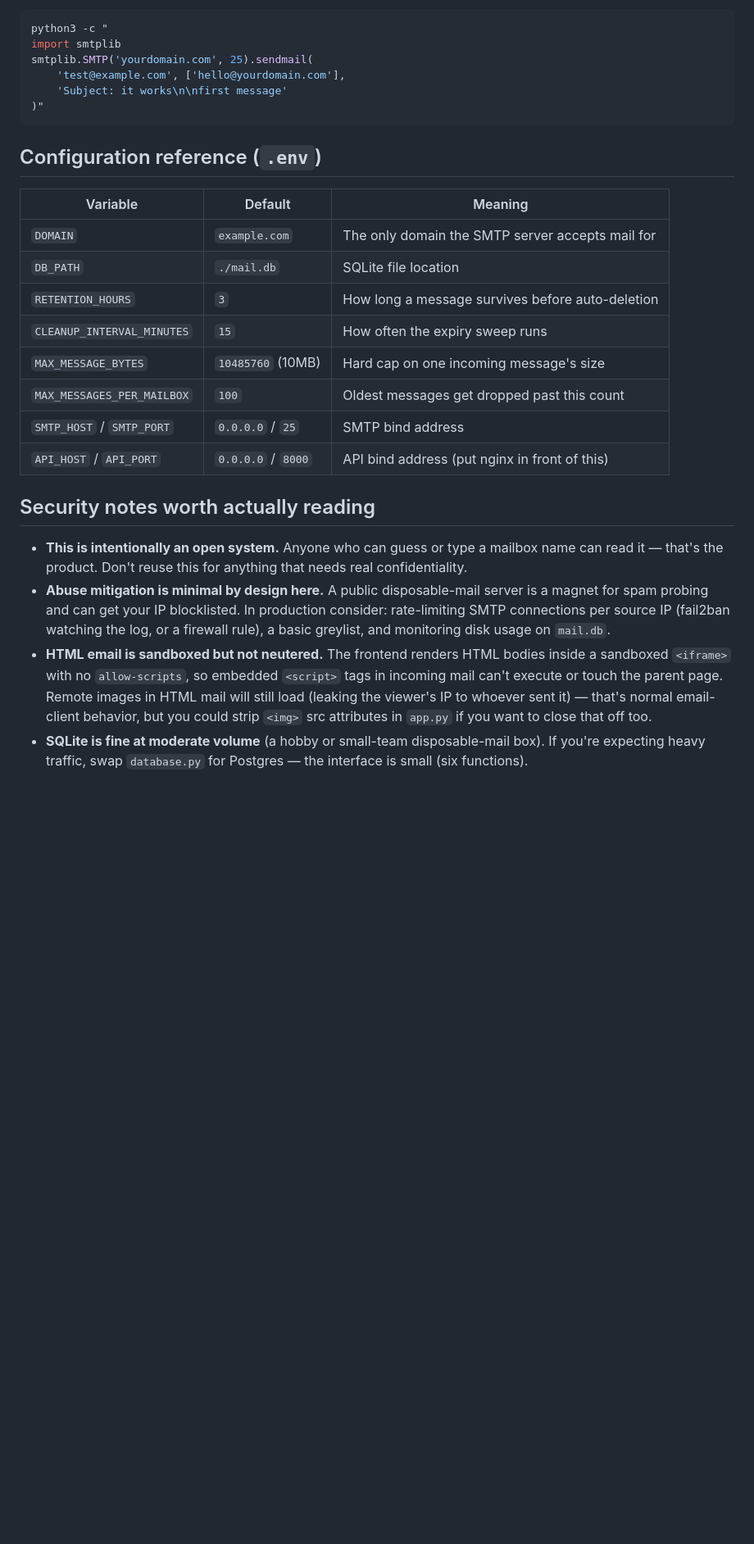
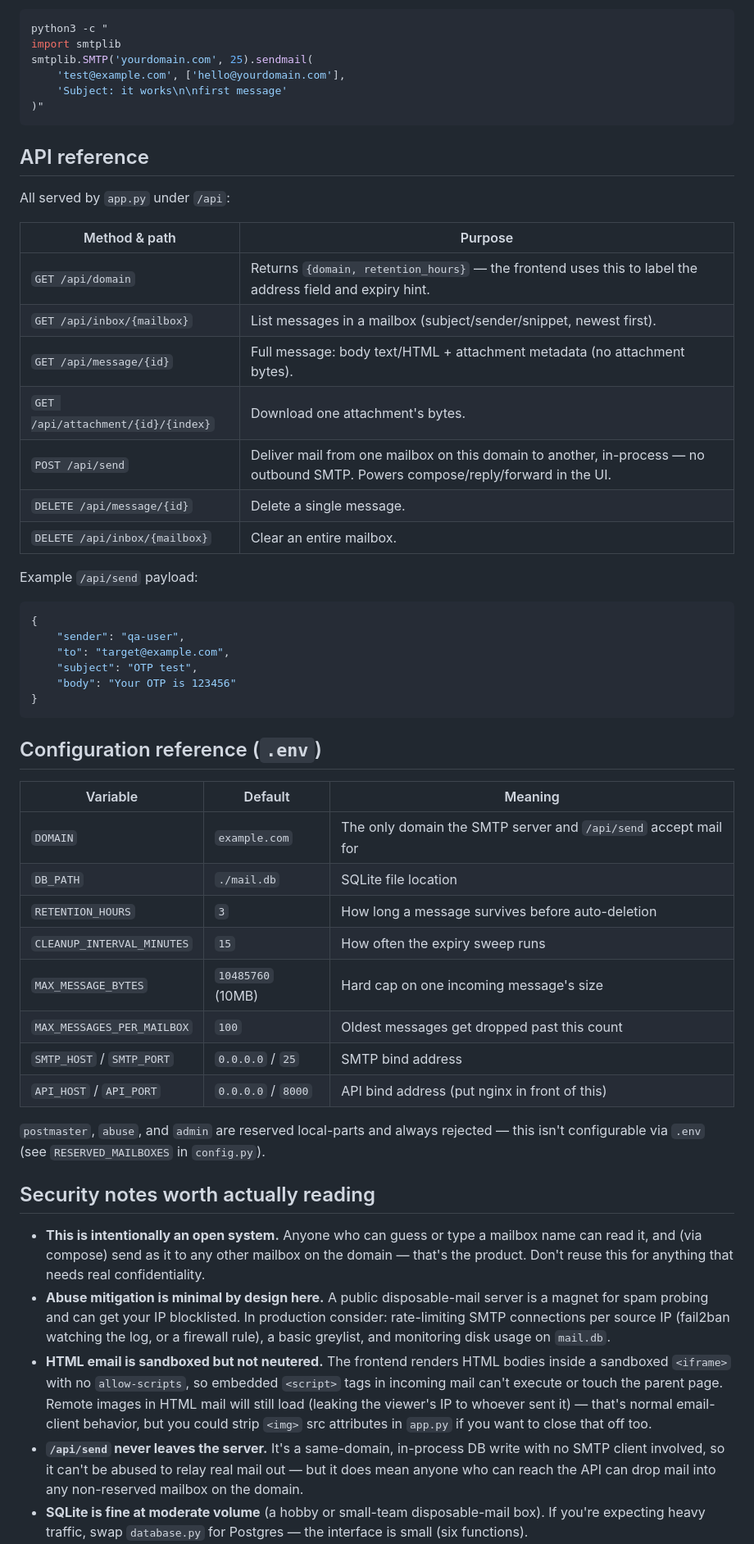
Before and after one commit to trisha-rotke-amla/amladrop, a Markdown page: README.md, the part around one of its changes. Shown at 82% size. Drawn GitHub-style; blank space fills up the shorter version.

````diff
--- a/README.md
+++ b/README.md
@@ -129,11 +184,36 @@ smtplib.SMTP('yourdomain.com', 25).sendmail(
 )"
 ```
 
+## API reference
+
+All served by `app.py` under `/api`:
+
+| Method & path | Purpose |
+|---|---|
+| `GET /api/domain` | Returns `{domain, retention_hours}` — the frontend uses this to label the address field and expiry hint. |
+| `GET /api/inbox/{mailbox}` | List messages in a mailbox (subject/sender/snippet, newest first). |
+| `GET /api/message/{id}` | Full message: body text/HTML + attachment metadata (no attachment bytes). |
+| `GET /api/attachment/{id}/{index}` | Download one attachment's bytes. |
+| `POST /api/send` | Deliver mail from one mailbox on this domain to another, in-process — no outbound SMTP. Powers compose/reply/forward in the UI. |
+| `DELETE /api/message/{id}` | Delete a single message. |
+| `DELETE /api/inbox/{mailbox}` | Clear an entire mailbox. |
+
+Example `/api/send` payload:
+
+```json
+{
+    "sender": "qa-user",
+    "to": "target@example.com",
+    "subject": "OTP test",
+    "body": "Your OTP is 123456"
+}
+```
+
 ## Configuration reference (`.env`)
 
 | Variable | Default | Meaning |
 |---|---|---|
-| `DOMAIN` | `example.com` | The only domain the SMTP server accepts mail for |
+| `DOMAIN` | `example.com` | The only domain the SMTP server and `/api/send` accept mail for |
 | `DB_PATH` | `./mail.db` | SQLite file location |
 | `RETENTION_HOURS` | `3` | How long a message survives before auto-deletion |
 | `CLEANUP_INTERVAL_MINUTES` | `15` | How often the expiry sweep runs |
@@ -142,10 +222,13 @@ smtplib.SMTP('yourdomain.com', 25).sendmail(
 | `SMTP_HOST` / `SMTP_PORT` | `0.0.0.0` / `25` | SMTP bind address |
 | `API_HOST` / `API_PORT` | `0.0.0.0` / `8000` | API bind address (put nginx in front of this) |
 
+`postmaster`, `abuse`, and `admin` are reserved local-parts and always rejected — this isn't configurable via `.env` (see `RESERVED_MAILBOXES` in `config.py`).
+
 ## Security notes worth actually reading
 
-- **This is intentionally an open system.** Anyone who can guess or type a mailbox name can read it — that's the product. Don't reuse this for anything that needs real confidentiality.
+- **This is intentionally an open system.** Anyone who can guess or type a mailbox name can read it, and (via compose) send as it to any other mailbox on the domain — that's the product. Don't reuse this for anything that needs real confidentiality.
 - **Abuse mitigation is minimal by design here.** A public disposable-mail server is a magnet for spam probing and can get your IP blocklisted. In production consider: rate-limiting SMTP connections per source IP (fail2ban watching the log, or a firewall rule), a basic greylist, and monitoring disk usage on `mail.db`.
 - **HTML email is sandboxed but not neutered.** The frontend renders HTML bodies inside a sandboxed `<iframe>` with no `allow-scripts`, so embedded `<script>` tags in incoming mail can't execute or touch the parent page. Remote images in HTML mail will still load (leaking the viewer's IP to whoever sent it) — that's normal email-client behavior, but you could strip `<img>` src attributes in `app.py` if you want to close that off too.
+- **`/api/send` never leaves the server.** It's a same-domain, in-process DB write with no SMTP client involved, so it can't be abused to relay real mail out — but it does mean anyone who can reach the API can drop mail into any non-reserved mailbox on the domain.
 - **SQLite is fine at moderate volume** (a hobby or small-team disposable-mail box). If you're expecting heavy traffic, swap `database.py` for Postgres — the interface is small (six functions).
 - **Check your hosting provider's acceptable-use policy.** Some providers restrict running open mail-receiving services; a quick read of their ToS avoids a surprise account suspension.
````
Also changed, not shown: other parts of README.md (+81 -45 lines).
